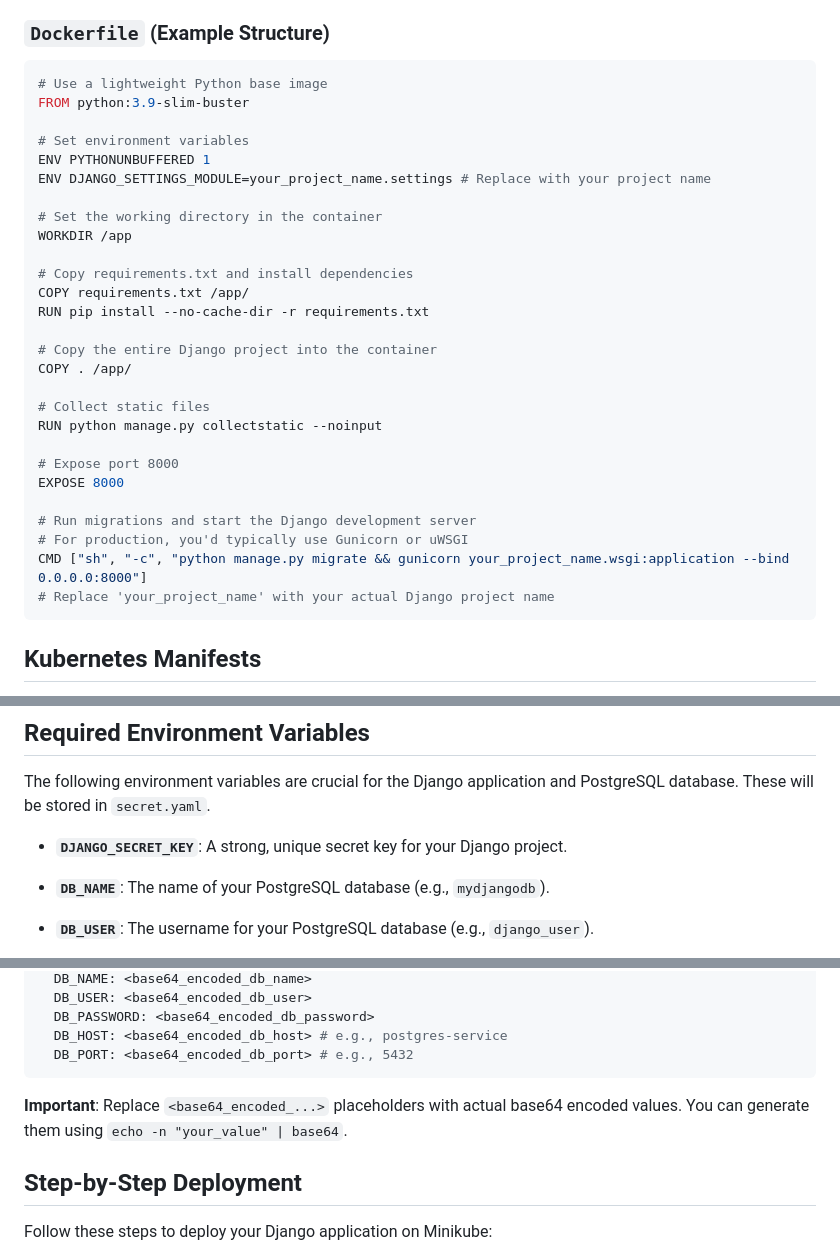
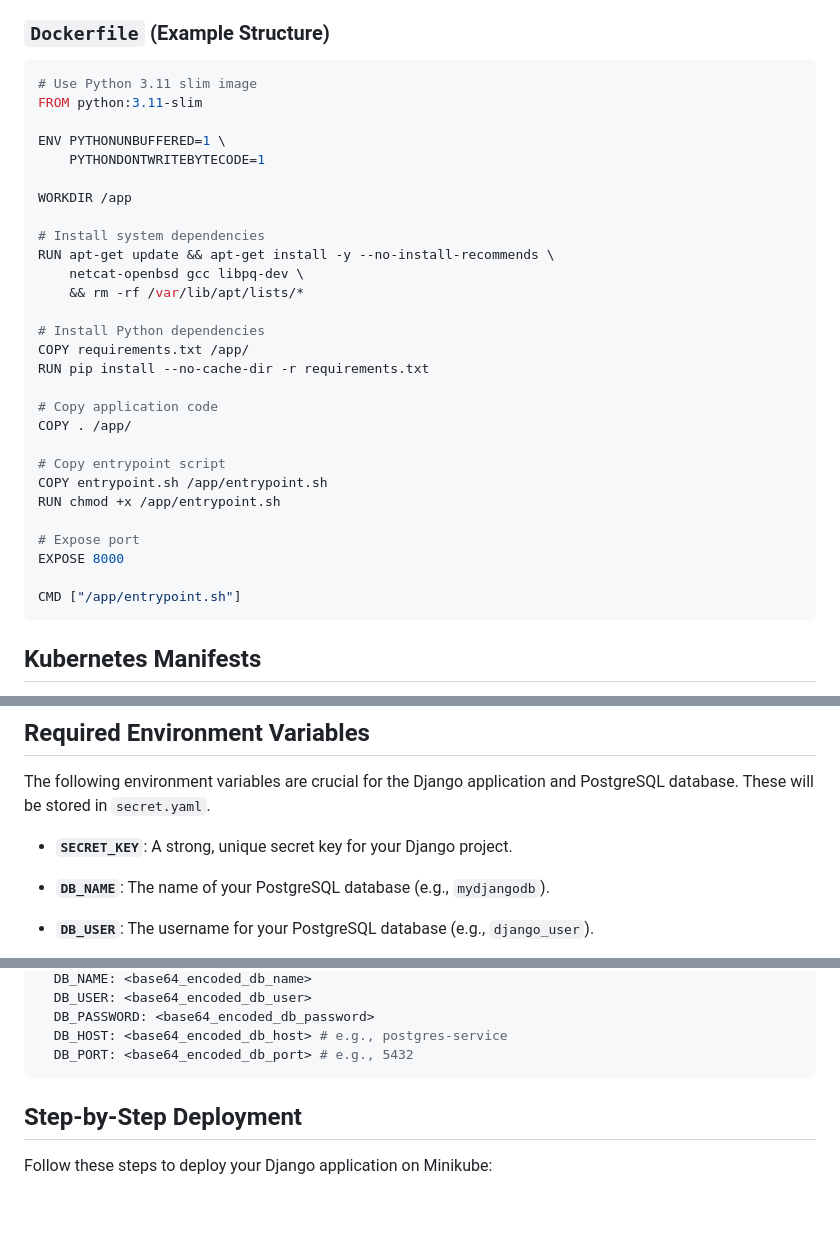
Before and after one commit to TanmayKathar02/django-app, a Markdown page: README.md, 3 parts joined by grey strips. GitHub-like rendering; blank space fills up the shorter version.

````diff
--- a/README.md
+++ b/README.md
@@ -47,33 +47,34 @@ The `Dockerfile` in this repository is designed to build your Django application
 ### `Dockerfile` (Example Structure)
 
 ```dockerfile
-# Use a lightweight Python base image
-FROM python:3.9-slim-buster
+# Use Python 3.11 slim image
+FROM python:3.11-slim
 
-# Set environment variables
-ENV PYTHONUNBUFFERED 1
-ENV DJANGO_SETTINGS_MODULE=your_project_name.settings # Replace with your project name
+ENV PYTHONUNBUFFERED=1 \
+    PYTHONDONTWRITEBYTECODE=1
 
-# Set the working directory in the container
 WORKDIR /app
 
-# Copy requirements.txt and install dependencies
+# Install system dependencies
+RUN apt-get update && apt-get install -y --no-install-recommends \
+    netcat-openbsd gcc libpq-dev \
+    && rm -rf /var/lib/apt/lists/*
+
+# Install Python dependencies
 COPY requirements.txt /app/
 RUN pip install --no-cache-dir -r requirements.txt
 
-# Copy the entire Django project into the container
+# Copy application code
 COPY . /app/
 
-# Collect static files
-RUN python manage.py collectstatic --noinput
+# Copy entrypoint script
+COPY entrypoint.sh /app/entrypoint.sh
+RUN chmod +x /app/entrypoint.sh
 
-# Expose port 8000
+# Expose port
 EXPOSE 8000
 
-# Run migrations and start the Django development server
-# For production, you'd typically use Gunicorn or uWSGI
-CMD ["sh", "-c", "python manage.py migrate && gunicorn your_project_name.wsgi:application --bind 0.0.0.0:8000"]
-# Replace 'your_project_name' with your actual Django project name
+CMD ["/app/entrypoint.sh"]
 ```
 
 ## Kubernetes Manifests
@@ -130,7 +131,7 @@ Here's a brief overview of the Kubernetes YAML files provided:
 
 The following environment variables are crucial for the Django application and PostgreSQL database. These will be stored in `secret.yaml`.
 
-* **`DJANGO_SECRET_KEY`**: A strong, unique secret key for your Django project.
+* **`SECRET_KEY`**: A strong, unique secret key for your Django project.
 
 * **`DB_NAME`**: The name of your PostgreSQL database (e.g., `mydjangodb`).
 
@@ -160,8 +161,6 @@ data:
   DB_HOST: <base64_encoded_db_host> # e.g., postgres-service
   DB_PORT: <base64_encoded_db_port> # e.g., 5432
 ```
-
-**Important**: Replace `<base64_encoded_...>` placeholders with actual base64 encoded values. You can generate them using `echo -n "your_value" | base64`.
 
 ## Step-by-Step Deployment
 
````
